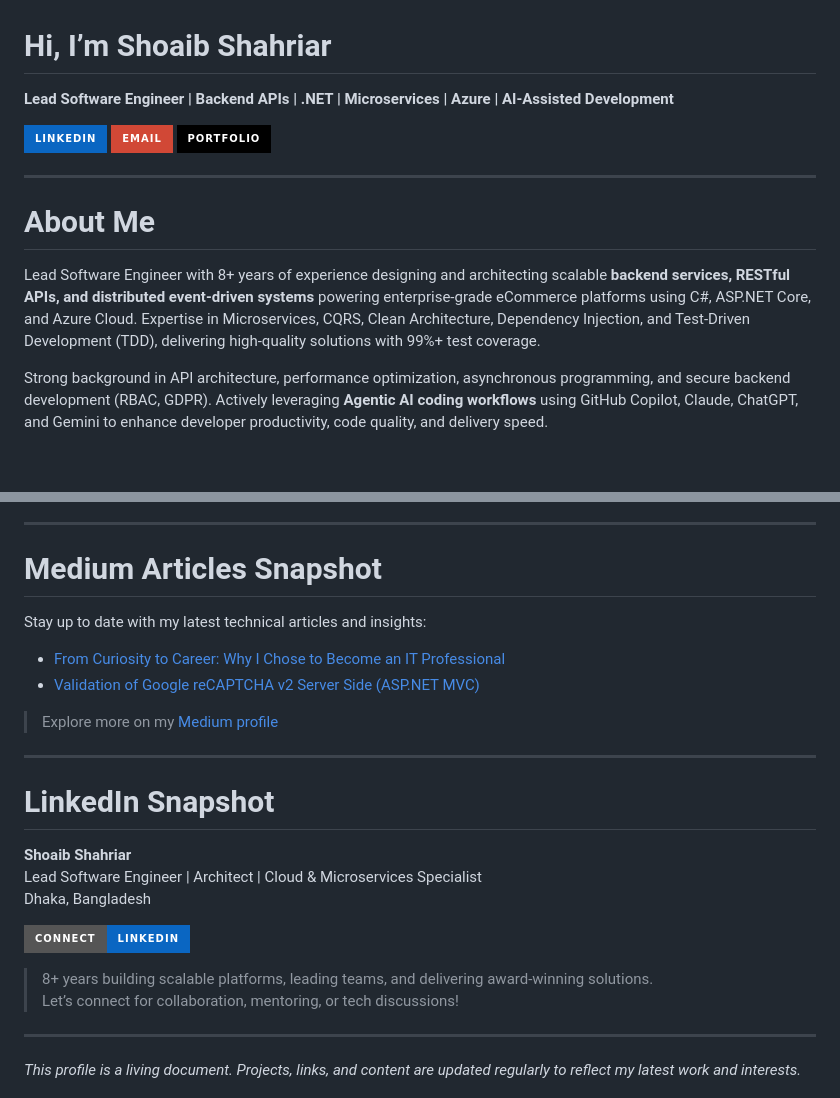
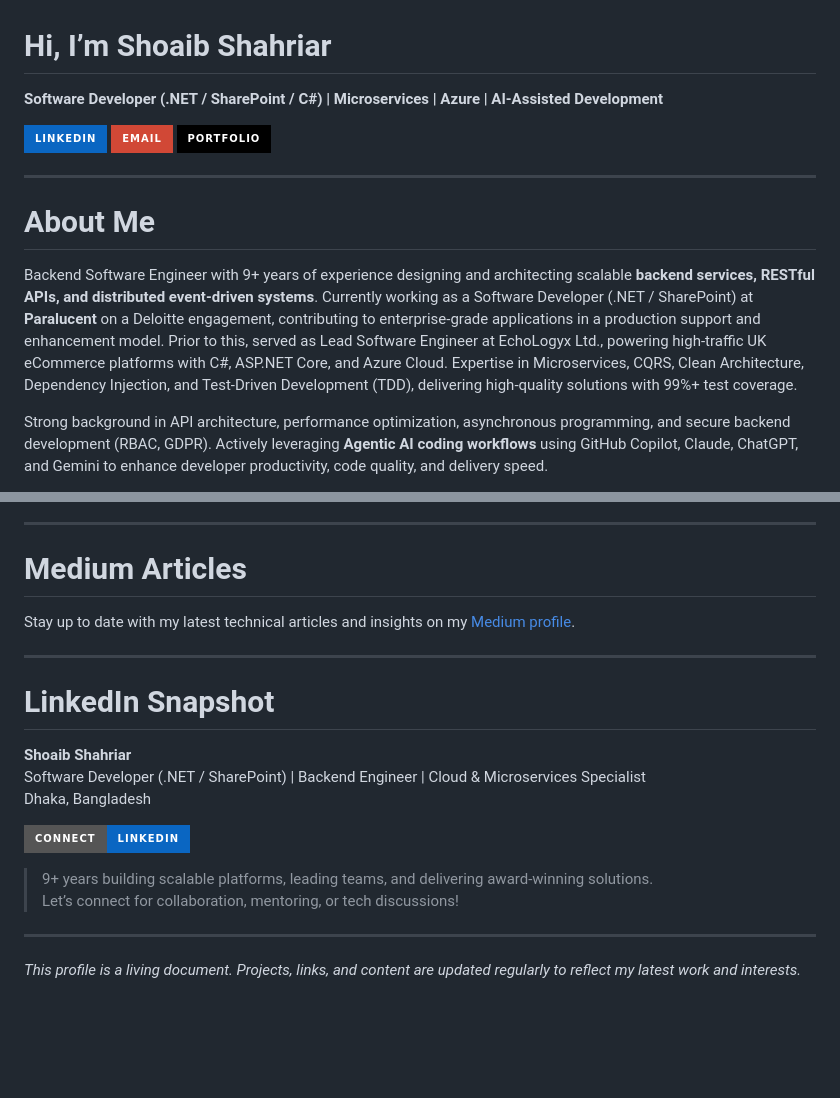
Before and after one commit to biggo29/biggo29.github.io, a Markdown page: README.md, 2 parts joined by grey strips. Drawn GitHub-style; badges without logos; blank space fills up the shorter version.

```diff
--- a/README.md
+++ b/README.md
@@ -1,6 +1,6 @@
 # Hi, I’m Shoaib Shahriar
 
-**Lead Software Engineer | Backend APIs | .NET | Microservices | Azure | AI-Assisted Development**
+**Software Developer (.NET / SharePoint / C#) | Microservices | Azure | AI-Assisted Development**
 
 [![LinkedIn](https://img.shields.io/badge/LinkedIn-0A66C2?logo=linkedin&logoColor=white&style=for-the-badge)](https://linkedin.com/in/biggo29)
 [![Email](https://img.shields.io/badge/Email-D14836?logo=gmail&logoColor=white&style=for-the-badge)](mailto:shoaibshahriar29@gmail.com)
@@ -10,7 +10,7 @@
 
 # About Me
 
-Lead Software Engineer with 8+ years of experience designing and architecting scalable **backend services, RESTful APIs, and distributed event-driven systems** powering enterprise-grade eCommerce platforms using C#, ASP.NET Core, and Azure Cloud. Expertise in Microservices, CQRS, Clean Architecture, Dependency Injection, and Test-Driven Development (TDD), delivering high-quality solutions with 99%+ test coverage.
+Backend Software Engineer with 9+ years of experience designing and architecting scalable **backend services, RESTful APIs, and distributed event-driven systems**. Currently working as a Software Developer (.NET / SharePoint) at **Paralucent** on a Deloitte engagement, contributing to enterprise-grade applications in a production support and enhancement model. Prior to this, served as Lead Software Engineer at EchoLogyx Ltd., powering high-traffic UK eCommerce platforms with C#, ASP.NET Core, and Azure Cloud. Expertise in Microservices, CQRS, Clean Architecture, Dependency Injection, and Test-Driven Development (TDD), delivering high-quality solutions with 99%+ test coverage.
 
 Strong background in API architecture, performance optimization, asynchronous programming, and secure backend development (RBAC, GDPR). Actively leveraging **Agentic AI coding workflows** using GitHub Copilot, Claude, ChatGPT, and Gemini to enhance developer productivity, code quality, and delivery speed.
 
@@ -237,26 +309,21 @@ ACM-ICPC Dhaka Regional Contests (2014, 2015, 2016)
 
 ---
 
-# Medium Articles Snapshot
+# Medium Articles
 
-Stay up to date with my latest technical articles and insights:
-
-- [From Curiosity to Career: Why I Chose to Become an IT Professional](https://medium.com/@biggo29/from-curiosity-to-career-why-i-chose-to-become-an-it-professional-0d17f60b9fa7)
-- [Validation of Google reCAPTCHA v2 Server Side (ASP.NET MVC)](https://medium.com/@biggo29/validation-of-google-recaptcha-v2-server-side-asp-net-mvc-9e4b493e1ff)
-
-> Explore more on my [Medium profile](https://medium.com/@biggo29)
+Stay up to date with my latest technical articles and insights on my [Medium profile](https://medium.com/@biggo29).
 
 ---
 
 # LinkedIn Snapshot
 
 **Shoaib Shahriar**
-Lead Software Engineer | Architect | Cloud & Microservices Specialist
+Software Developer (.NET / SharePoint) | Backend Engineer | Cloud & Microservices Specialist
 Dhaka, Bangladesh
 
 [![Connect on LinkedIn](https://img.shields.io/badge/Connect-LinkedIn-0A66C2?logo=linkedin&logoColor=white&style=for-the-badge)](https://linkedin.com/in/biggo29)
 
-> 8+ years building scalable platforms, leading teams, and delivering award-winning solutions.
+> 9+ years building scalable platforms, leading teams, and delivering award-winning solutions.
 > Let’s connect for collaboration, mentoring, or tech discussions!
 
 ---
```
Also changed, not shown: other parts of README.md (+74 -2 lines).
